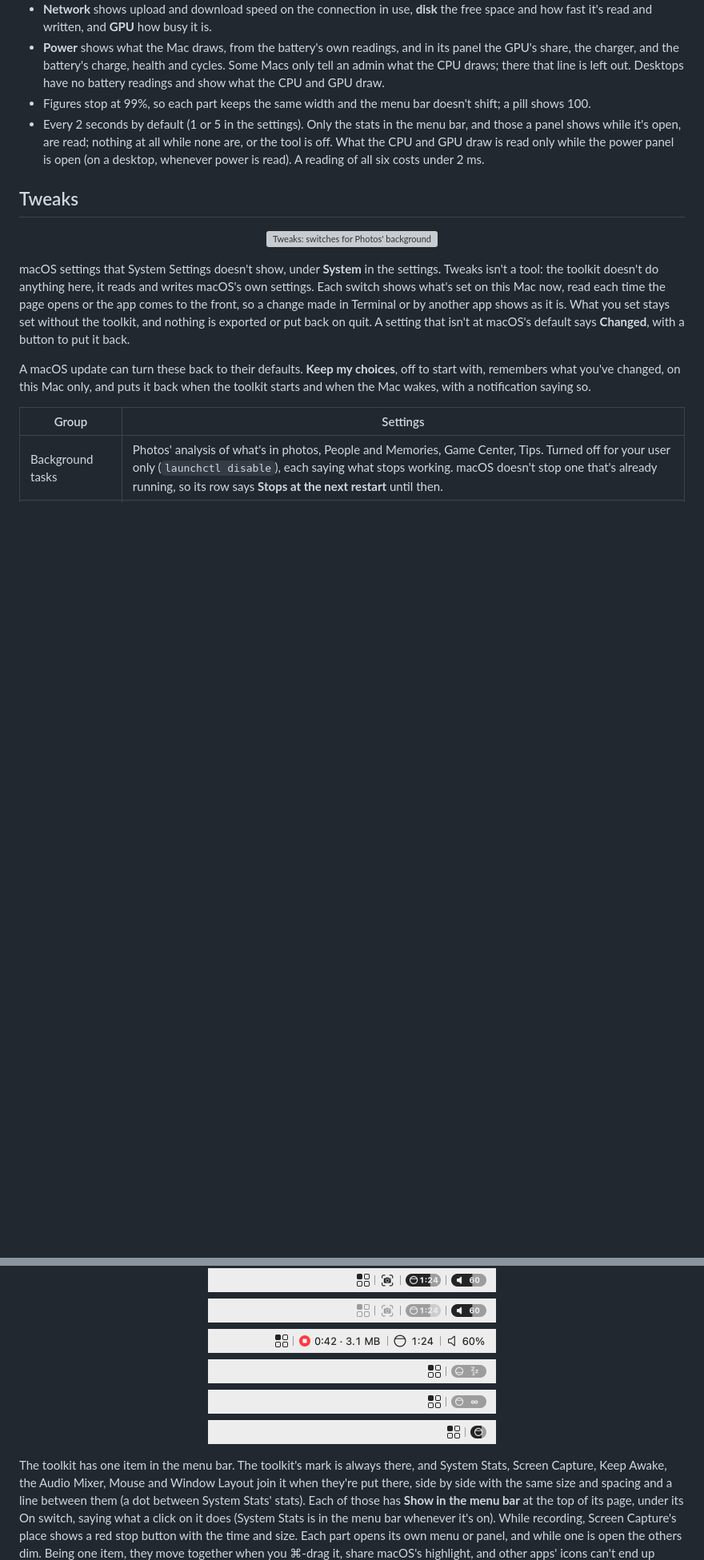
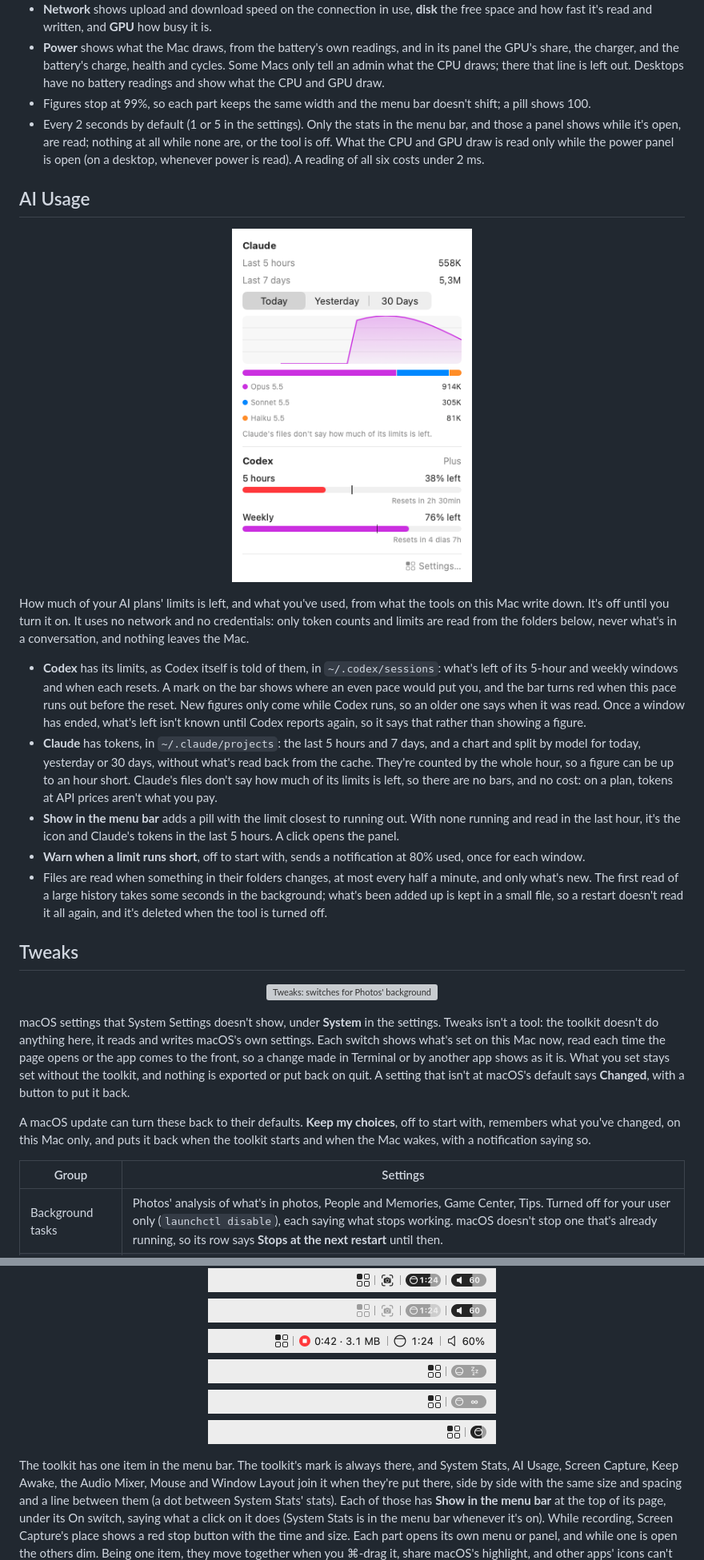
Before and after one commit to joafalves/macos-toolkit, a Markdown page: README.md, 2 parts joined by grey strips. Shown at 80% size. GitHub-like rendering; pictures changed too: docs/images/ai-usage-panel-light.png (added); blank space fills up the shorter version; grey boxes are pictures that could not be loaded.

Commit message:
docs: describe ai usage

```diff
--- a/README.md
+++ b/README.md
@@ -823,6 +824,35 @@ panel.
   the CPU and GPU draw is read only while the power panel is open (on a desktop, whenever power is
   read). A reading of all six costs under 2 ms.
 
+## AI Usage
+
+<p align="center">
+  <picture>
+    <source media="(prefers-color-scheme: dark)" srcset="docs/images/ai-usage-panel-dark.png">
+    <img src="docs/images/ai-usage-panel-light.png" width="300" alt="The AI Usage panel: Claude's tokens with a chart and a split by model, and Codex's limits as bars of what's left">
+  </picture>
+</p>
+
+How much of your AI plans' limits is left, and what you've used, from what the tools on this Mac
+write down. It's off until you turn it on. It uses no network and no credentials: only token counts
+and limits are read from the folders below, never what's in a conversation, and nothing leaves the Mac.
+
+- **Codex** has its limits, as Codex itself is told of them, in `~/.codex/sessions`: what's left of its
+  5-hour and weekly windows and when each resets. A mark on the bar shows where an even pace would put
+  you, and the bar turns red when this pace runs out before the reset. New figures only come while Codex
+  runs, so an older one says when it was read. Once a window has ended, what's left isn't known until
+  Codex reports again, so it says that rather than showing a figure.
+- **Claude** has tokens, in `~/.claude/projects`: the last 5 hours and 7 days, and a chart and split by
+  model for today, yesterday or 30 days, without what's read back from the cache. They're counted by the whole hour, so a figure can be up to an hour short. Claude's files don't
+  say how much of its limits is left, so there are no bars, and no cost: on a plan, tokens at API prices
+  aren't what you pay.
+- **Show in the menu bar** adds a pill with the limit closest to running out. With none running and read in the last hour, it's the
+  icon and Claude's tokens in the last 5 hours. A click opens the panel.
+- **Warn when a limit runs short**, off to start with, sends a notification at 80% used, once for each window.
+- Files are read when something in their folders changes, at most every half a minute, and only what's
+  new. The first read of a large history takes some seconds in the background; what's been added up is
+  kept in a small file, so a restart doesn't read it all again, and it's deleted when the tool is turned off.
+
 ## Tweaks
 
 <p align="center">
@@ -936,7 +966,7 @@ To remove it, quit the app, delete it from `/Applications`, and delete
   </picture>
 </p>
 
-The toolkit has one item in the menu bar. The toolkit's mark is always there, and System Stats, Screen
+The toolkit has one item in the menu bar. The toolkit's mark is always there, and System Stats, AI Usage, Screen
 Capture, Keep Awake, the Audio Mixer, Mouse and Window Layout join it when they're put there, side by side
 with the same size and spacing and a line between them (a dot between System Stats' stats). Each of those has **Show in the menu bar**
 at the top of its page, under its On switch, saying what a click on it does (System Stats is in the
```
Also changed, not shown: other parts of README.md (+2 -0 lines), AGENTS.md (+11 -2 lines), docs/images/ai-usage-panel-dark.png (added).
